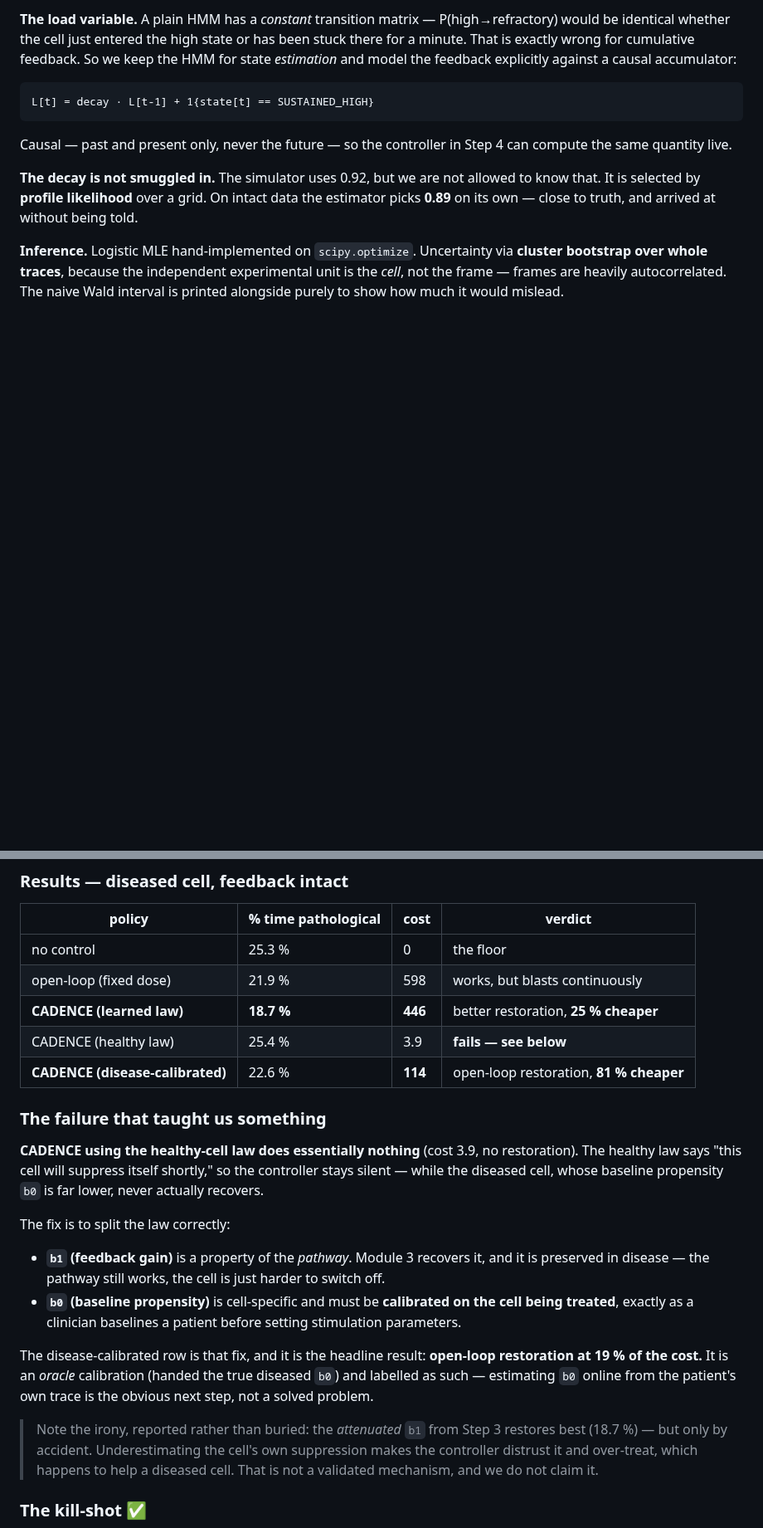
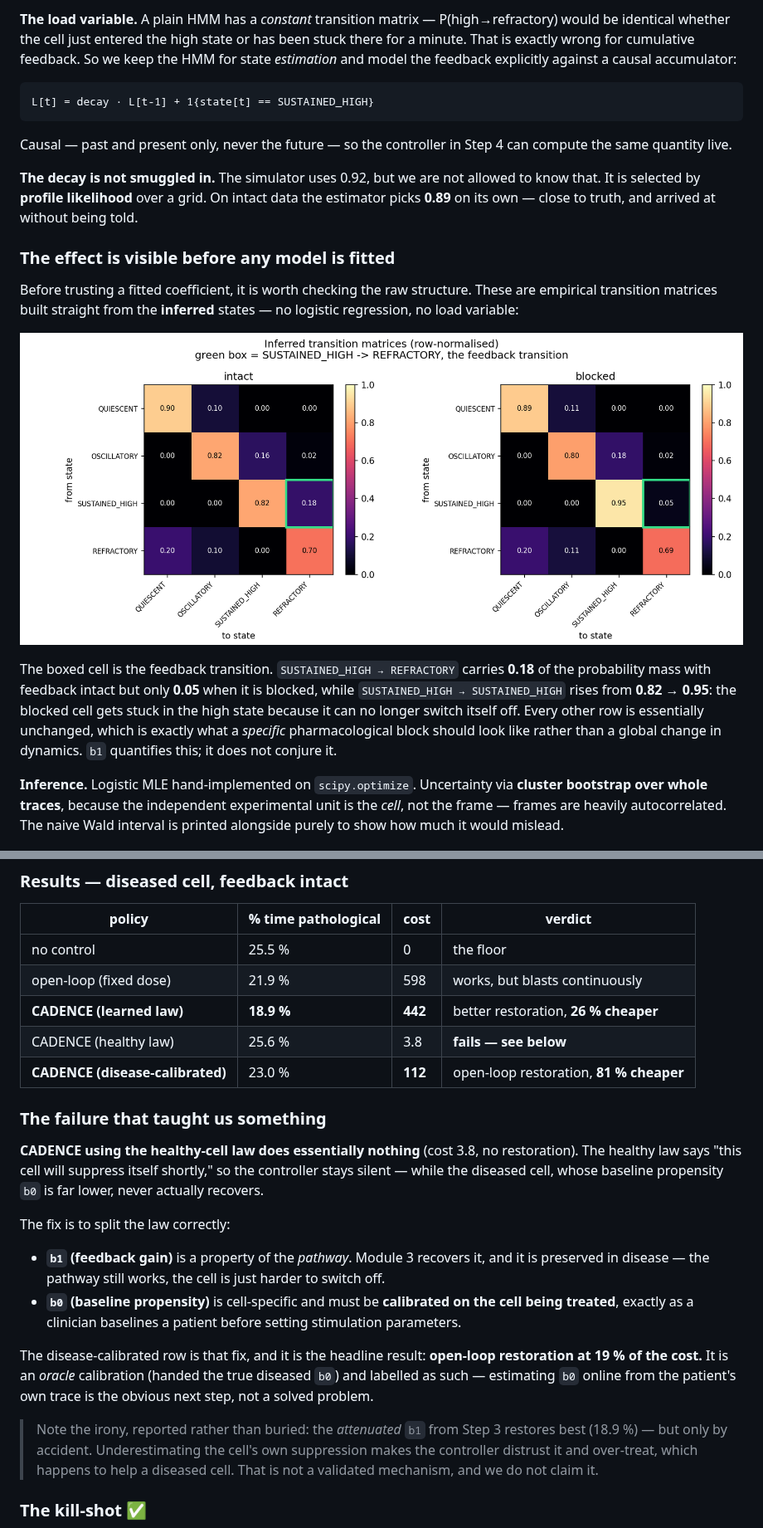
Before and after one commit to josephreggy23-coder/cadence, a Markdown page: README.md, 2 parts joined by grey strips. Shown at 83% size. Rendered like a GitHub page; pictures changed too: figures/transition_matrices.png (added); blank space fills up the shorter version.

```diff
--- a/README.md
+++ b/README.md
@@ -240,6 +243,22 @@ to know that. It is selected by **profile likelihood** over a grid. On intact
 data the estimator picks **0.89** on its own — close to truth, and arrived at
 without being told.
 
+### The effect is visible before any model is fitted
+
+Before trusting a fitted coefficient, it is worth checking the raw structure.
+These are empirical transition matrices built straight from the **inferred**
+states — no logistic regression, no load variable:
+
+![Transition matrices](figures/transition_matrices.png)
+
+The boxed cell is the feedback transition. `SUSTAINED_HIGH → REFRACTORY` carries
+**0.18** of the probability mass with feedback intact but only **0.05** when it
+is blocked, while `SUSTAINED_HIGH → SUSTAINED_HIGH` rises from **0.82 → 0.95**:
+the blocked cell gets stuck in the high state because it can no longer switch
+itself off. Every other row is essentially unchanged, which is exactly what a
+*specific* pharmacological block should look like rather than a global change in
+dynamics. `b1` quantifies this; it does not conjure it.
+
 **Inference.** Logistic MLE hand-implemented on `scipy.optimize`. Uncertainty via
 **cluster bootstrap over whole traces**, because the independent experimental
 unit is the *cell*, not the frame — frames are heavily autocorrelated. The naive
@@ -327,15 +346,15 @@ online features a different distribution than the model was trained on.
 
 | policy | % time pathological | cost | verdict |
 |---|---|---|---|
-| no control | 25.3 % | 0 | the floor |
+| no control | 25.5 % | 0 | the floor |
 | open-loop (fixed dose) | 21.9 % | 598 | works, but blasts continuously |
-| **CADENCE (learned law)** | **18.7 %** | **446** | better restoration, **25 % cheaper** |
-| CADENCE (healthy law) | 25.4 % | 3.9 | **fails — see below** |
-| **CADENCE (disease-calibrated)** | 22.6 % | **114** | open-loop restoration, **81 % cheaper** |
+| **CADENCE (learned law)** | **18.9 %** | **442** | better restoration, **26 % cheaper** |
+| CADENCE (healthy law) | 25.6 % | 3.8 | **fails — see below** |
+| **CADENCE (disease-calibrated)** | 23.0 % | **112** | open-loop restoration, **81 % cheaper** |
 
 ### The failure that taught us something
 
-**CADENCE using the healthy-cell law does essentially nothing** (cost 3.9,
+**CADENCE using the healthy-cell law does essentially nothing** (cost 3.8,
 no restoration). The healthy law says "this cell will suppress itself shortly,"
 so the controller stays silent — while the diseased cell, whose baseline
 propensity `b0` is far lower, never actually recovers.
@@ -354,7 +373,7 @@ diseased `b0`) and labelled as such — estimating `b0` online from the patient'
 own trace is the obvious next step, not a solved problem.
 
 > Note the irony, reported rather than buried: the *attenuated* `b1` from Step 3
-> restores best (18.7 %) — but only by accident. Underestimating the cell's own
+> restores best (18.9 %) — but only by accident. Underestimating the cell's own
 > suppression makes the controller distrust it and over-treat, which happens to
 > help a diseased cell. That is not a validated mechanism, and we do not claim it.
 
```
Also changed, not shown: other parts of README.md (+59 -9 lines), figures/control_blocked.png, figures/control_intact.png, figures/control_summary.png, 3 other files.
